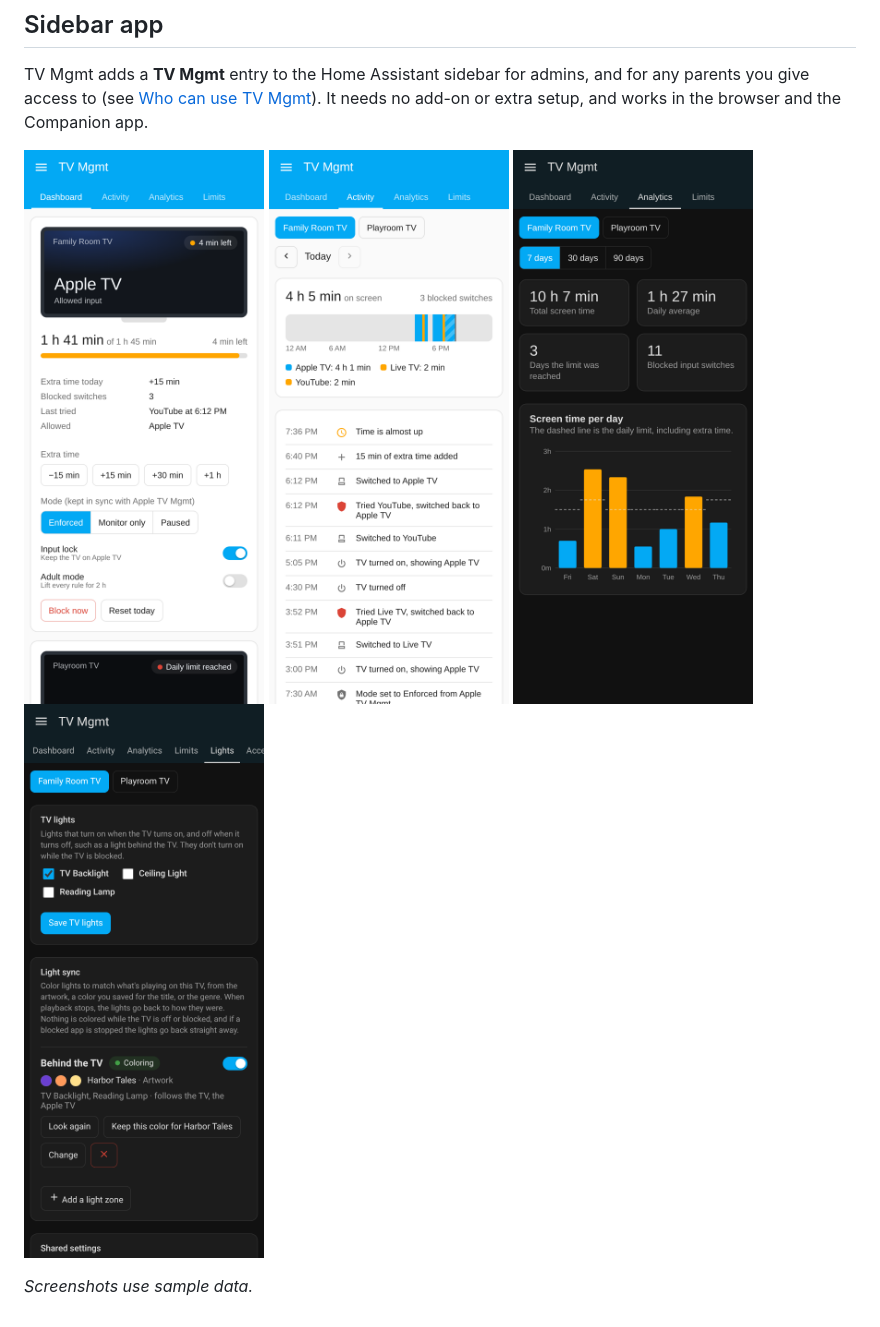
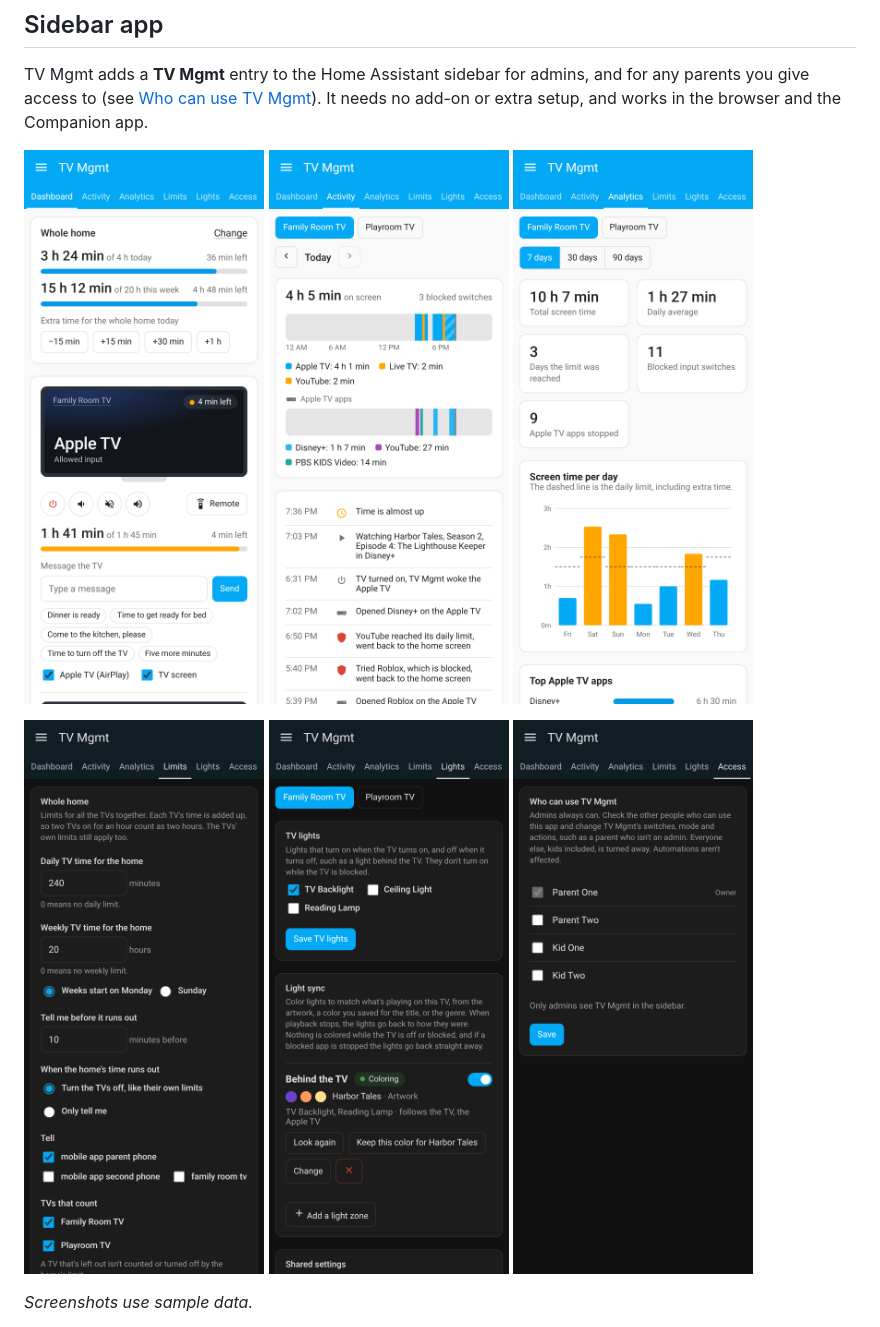
Before and after one commit to bisman-automations/ha-tv-mgmt, a Markdown page: README.md, the part around the change. Rendered like a GitHub page; pictures changed too: docs/images/panel-access.png (added), docs/images/panel-activity.png, docs/images/panel-analytics.png.

```diff
--- a/README.md
+++ b/README.md
@@ -84,7 +84,11 @@ TV Mgmt adds a **TV Mgmt** entry to the Home Assistant sidebar for admins, and f
 <img src="docs/images/panel-dashboard.png" alt="Dashboard: each TV drawn as a screen showing its current input, with time used and parent controls" width="240">
 <img src="docs/images/panel-activity.png" alt="Activity: a 24-hour strip of when the TV was on, by input, above a log of what happened" width="240">
 <img src="docs/images/panel-analytics.png" alt="Analytics: screen time per day against the daily limit" width="240">
+</p>
+<p>
+<img src="docs/images/panel-limits.png" alt="Limits: a TV's daily screen time, warning and quiet windows such as bedtime and school" width="240">
 <img src="docs/images/panel-lights.png" alt="Lights: the lights that follow the TV, and a light sync zone coloring its lights from the artwork of what's playing" width="240">
+<img src="docs/images/panel-access.png" alt="Access: choosing who besides admins can use TV Mgmt" width="240">
 </p>
 
 *Screenshots use sample data.*
```
Also changed, not shown: CLAUDE.md (+1 -1 lines), 2 other files.
